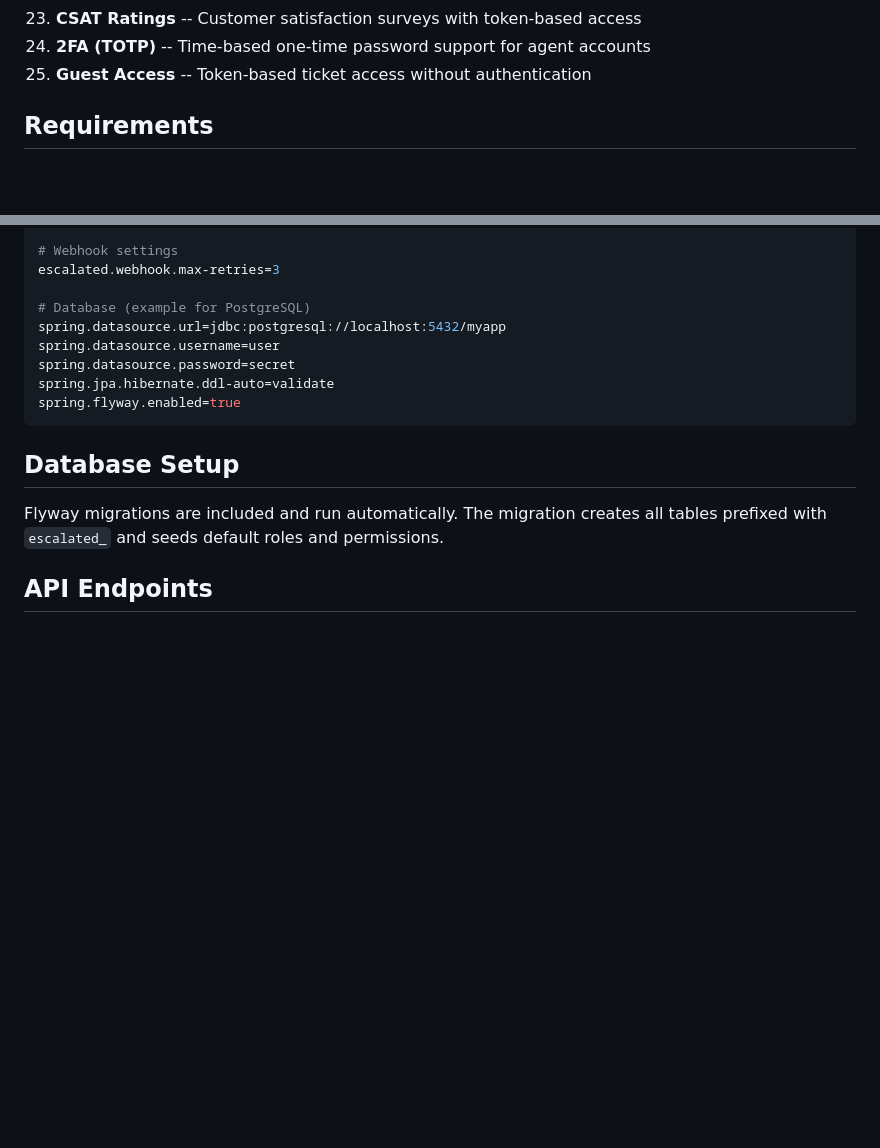
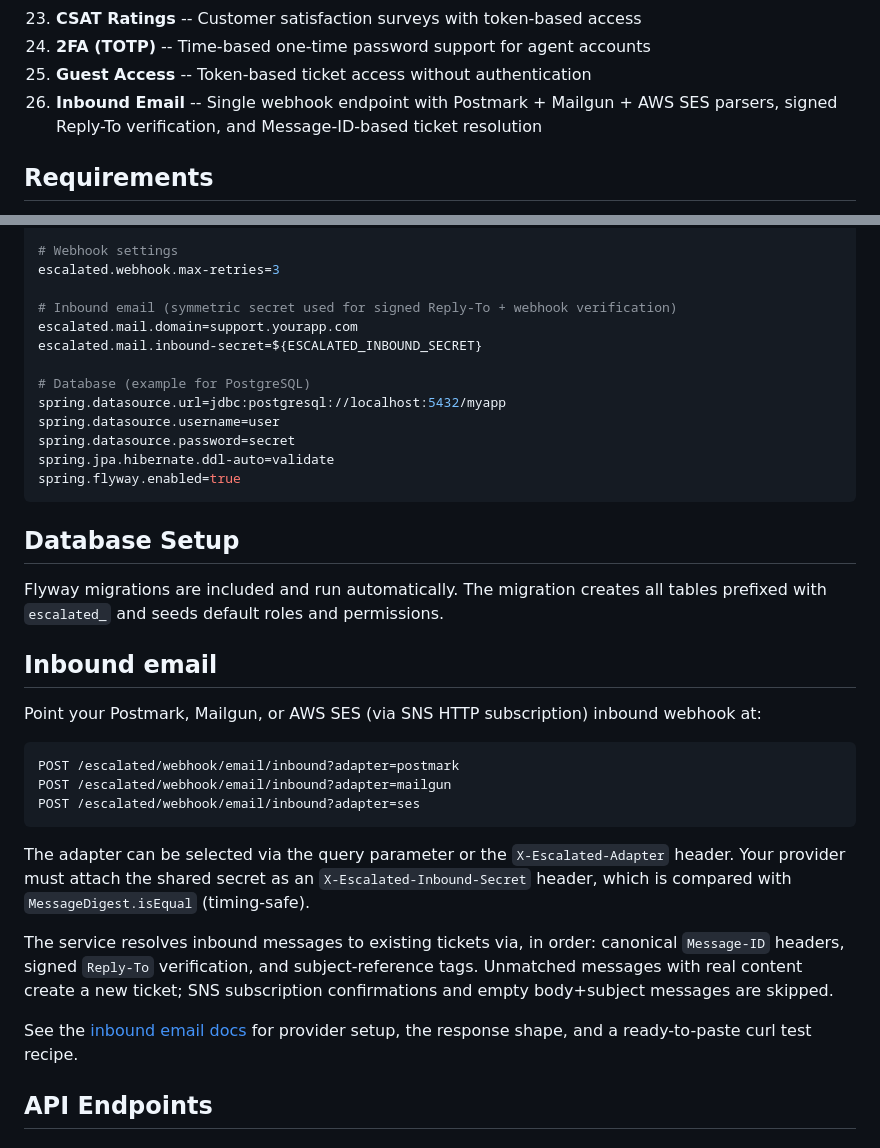
Before and after one commit to escalated-dev/escalated-spring, a Markdown page: README.md, 2 parts joined by grey strips. Drawn GitHub-style; blank space fills up the shorter version.

Commit message:
docs(readme): add inbound email section (#46)
* docs(readme): add inbound email section

Documents the new single-webhook inbound email ingress
(Postmark + Mailgun adapters), the symmetric escalated.mail.inbound-secret
config, and the three-way message resolution chain. Links out
to the full setup docs for provider-specific configuration
and test recipes.

* docs(readme): add AWS SES to inbound email provider list

````diff
--- a/README.md
+++ b/README.md
@@ -46,6 +46,7 @@ An embeddable helpdesk system for Spring Boot applications. Add a full-featured
 23. **CSAT Ratings** -- Customer satisfaction surveys with token-based access
 24. **2FA (TOTP)** -- Time-based one-time password support for agent accounts
 25. **Guest Access** -- Token-based ticket access without authentication
+26. **Inbound Email** -- Single webhook endpoint with Postmark + Mailgun + AWS SES parsers, signed Reply-To verification, and Message-ID-based ticket resolution
 
 ## Requirements
 
@@ -98,6 +99,10 @@ escalated.snooze.check-interval-seconds=60
 # Webhook settings
 escalated.webhook.max-retries=3
 
+# Inbound email (symmetric secret used for signed Reply-To + webhook verification)
+escalated.mail.domain=support.yourapp.com
+escalated.mail.inbound-secret=${ESCALATED_INBOUND_SECRET}
+
 # Database (example for PostgreSQL)
 spring.datasource.url=jdbc:postgresql://localhost:5432/myapp
 spring.datasource.username=user
@@ -109,6 +114,22 @@ spring.flyway.enabled=true
 ## Database Setup
 
 Flyway migrations are included and run automatically. The migration creates all tables prefixed with `escalated_` and seeds default roles and permissions.
+
+## Inbound email
+
+Point your Postmark, Mailgun, or AWS SES (via SNS HTTP subscription) inbound webhook at:
+
+```
+POST /escalated/webhook/email/inbound?adapter=postmark
+POST /escalated/webhook/email/inbound?adapter=mailgun
+POST /escalated/webhook/email/inbound?adapter=ses
+```
+
+The adapter can be selected via the query parameter or the `X-Escalated-Adapter` header. Your provider must attach the shared secret as an `X-Escalated-Inbound-Secret` header, which is compared with `MessageDigest.isEqual` (timing-safe).
+
+The service resolves inbound messages to existing tickets via, in order: canonical `Message-ID` headers, signed `Reply-To` verification, and subject-reference tags. Unmatched messages with real content create a new ticket; SNS subscription confirmations and empty body+subject messages are skipped.
+
+See the [inbound email docs](https://docs.escalated.dev/inbound-email) for provider setup, the response shape, and a ready-to-paste curl test recipe.
 
 ## API Endpoints
 
````
